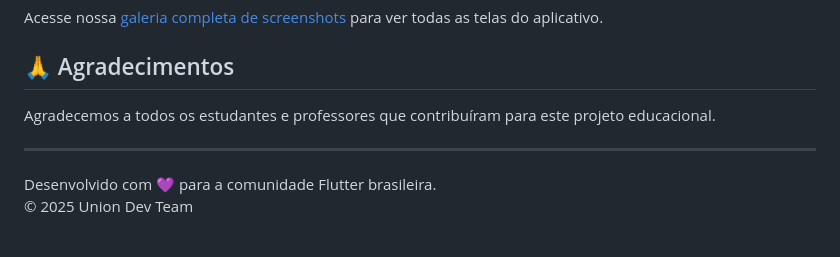
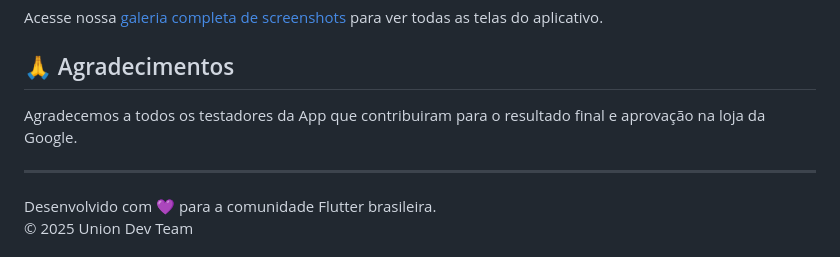
Before and after one commit to jhonnylucius/economize, a Markdown page: README.md, the part around the change. GitHub-like rendering.

Commit message:
fix: Atualiza agradecimentos no README para reconhecer testadores do app

```diff
--- a/README.md
+++ b/README.md
@@ -171,7 +171,7 @@ Acesse nossa [galeria completa de screenshots](https://github.com/jhonnylucius/e
 
 ## 🙏 Agradecimentos
 
-Agradecemos a todos os estudantes e professores que contribuíram para este projeto educacional.
+Agradecemos a todos os testadores da App que contribuiram para o resultado final e aprovação na loja da Google.
 
 ---
 
```
